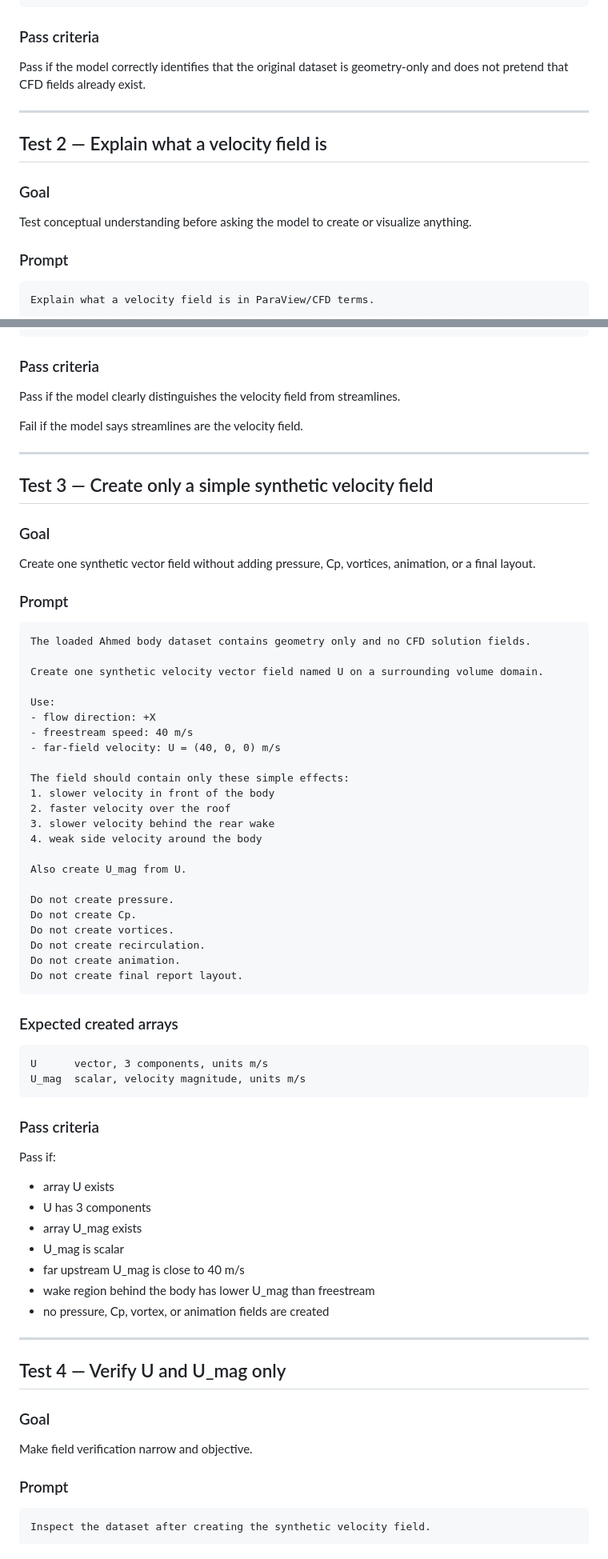
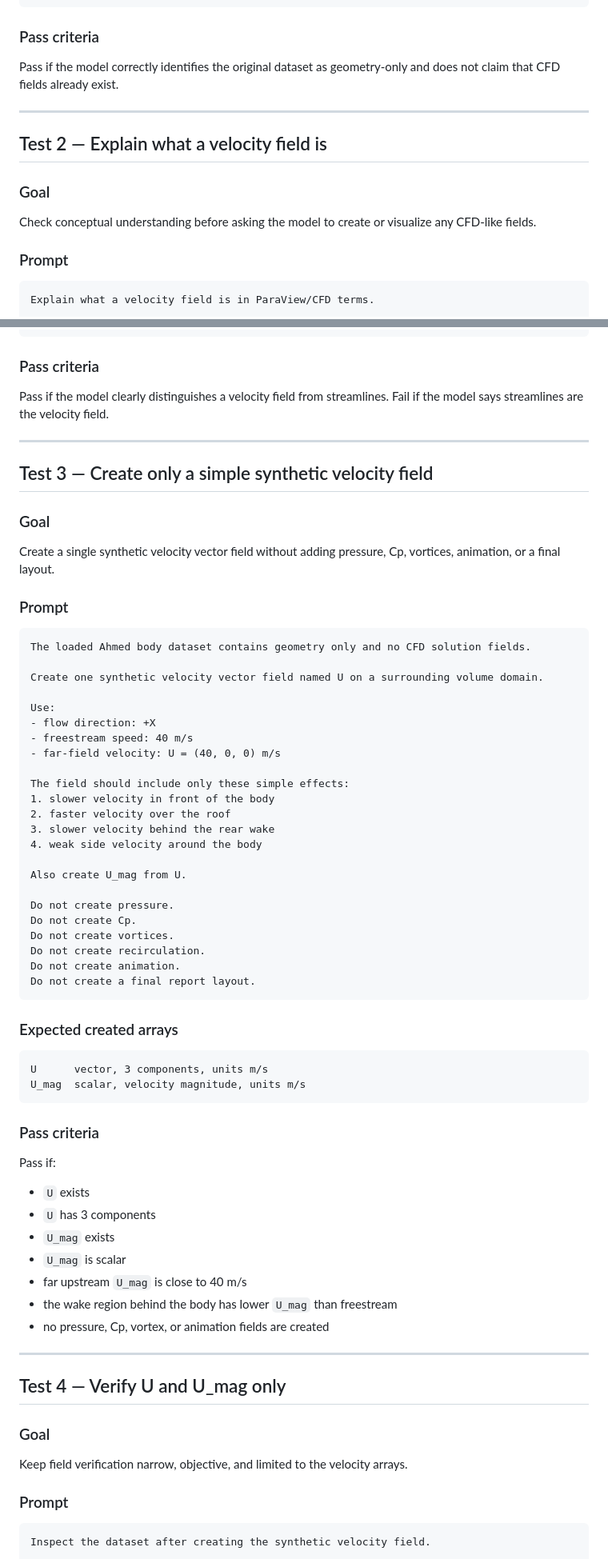
Before and after one commit to djeada/llm-queries, a Markdown page: local_setup_guides/para_view_mcp_cfd_workflow_test_ahmed_body.md, 2 parts joined by grey strips. Shown at 80% size. Drawn GitHub-style.

````diff
--- a/local_setup_guides/para_view_mcp_cfd_workflow_test_ahmed_body.md
+++ b/local_setup_guides/para_view_mcp_cfd_workflow_test_ahmed_body.md
@@ -53,14 +46,15 @@ Result: pass/fail
 
 ### Pass criteria
 
-Pass if the model correctly identifies that the original dataset is geometry-only and does not pretend that CFD fields already exist.
+Pass if the model correctly identifies the original dataset as geometry-only and does not claim that CFD fields already exist.
 
 ---
 
 ## Test 2 — Explain what a velocity field is
 
 ### Goal
-Test conceptual understanding before asking the model to create or visualize anything.
+
+Check conceptual understanding before asking the model to create or visualize any CFD-like fields.
 
 ### Prompt
 
@@ -104,8 +98,7 @@ Streamlines are derived from U. ParaView draws streamlines by seeding points and
 
 ### Pass criteria
 
-Pass if the model clearly distinguishes the velocity field from streamlines.
-
+Pass if the model clearly distinguishes a velocity field from streamlines.
 Fail if the model says streamlines are the velocity field.
 
 ---
@@ -113,7 +106,8 @@ Fail if the model says streamlines are the velocity field.
 ## Test 3 — Create only a simple synthetic velocity field
 
 ### Goal
-Create one synthetic vector field without adding pressure, Cp, vortices, animation, or a final layout.
+
+Create a single synthetic velocity vector field without adding pressure, Cp, vortices, animation, or a final layout.
 
 ### Prompt
 
@@ -127,7 +121,7 @@ Use:
 - freestream speed: 40 m/s
 - far-field velocity: U = (40, 0, 0) m/s
 
-The field should contain only these simple effects:
+The field should include only these simple effects:
 1. slower velocity in front of the body
 2. faster velocity over the roof
 3. slower velocity behind the rear wake
@@ -140,7 +134,7 @@ Do not create Cp.
 Do not create vortices.
 Do not create recirculation.
 Do not create animation.
-Do not create final report layout.
+Do not create a final report layout.
 ```
 
 ### Expected created arrays
@@ -154,20 +148,21 @@ U_mag  scalar, velocity magnitude, units m/s
 
 Pass if:
 
-- array U exists
-- U has 3 components
-- array U_mag exists
-- U_mag is scalar
-- far upstream U_mag is close to 40 m/s
-- wake region behind the body has lower U_mag than freestream
-- no pressure, Cp, vortex, or animation fields are created
+* `U` exists
+* `U` has 3 components
+* `U_mag` exists
+* `U_mag` is scalar
+* far upstream `U_mag` is close to 40 m/s
+* the wake region behind the body has lower `U_mag` than freestream
+* no pressure, Cp, vortex, or animation fields are created
 
 ---
 
 ## Test 4 — Verify U and U_mag only
 
 ### Goal
-Make field verification narrow and objective.
+
+Keep field verification narrow, objective, and limited to the velocity arrays.
 
 ### Prompt
 
````
Also changed, not shown: other parts of local_setup_guides/para_view_mcp_cfd_workflow_test_ahmed_body.md (+47 -52 lines).
